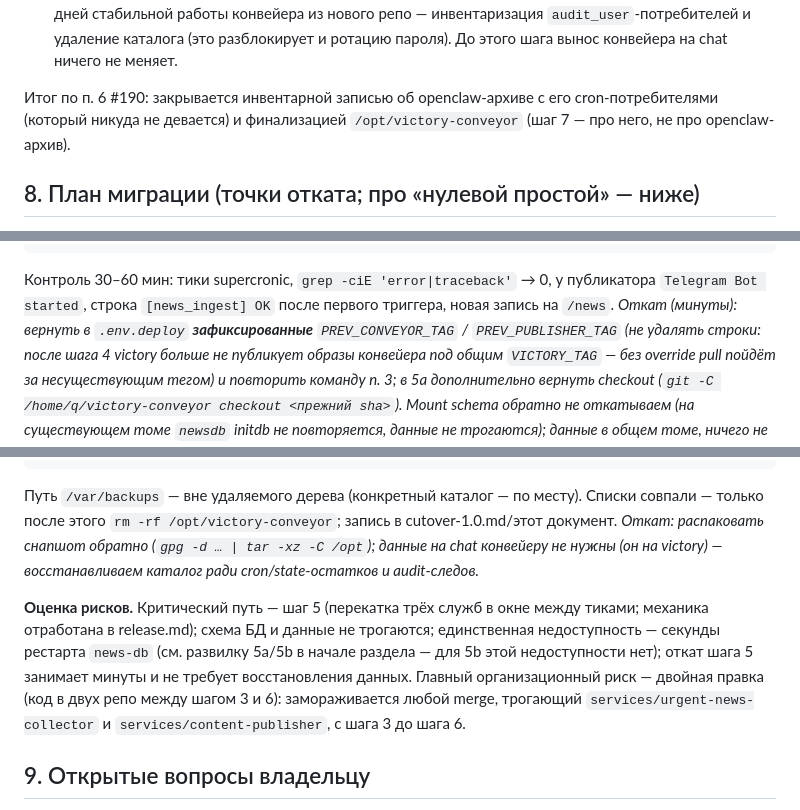
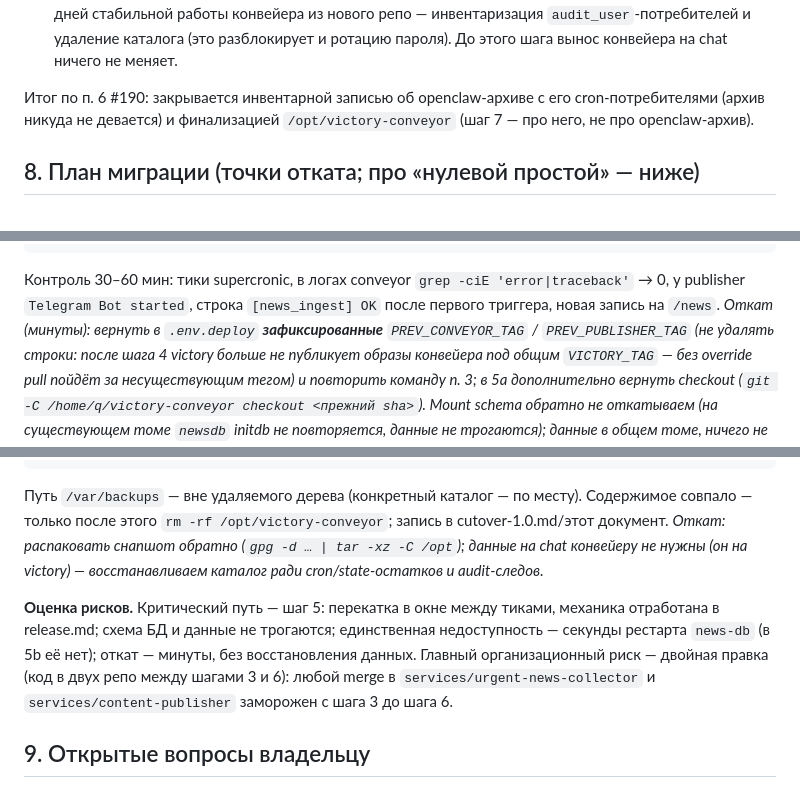
Before and after one commit to nick4man/victory, a Markdown page: docs/runbooks/newsman-extraction.md, 3 parts joined by grey strips. Rendered like a GitHub page.

Commit message:
docs: бриф #190 — финальное сжатие под лимит 500 строк

````diff
--- a/docs/runbooks/newsman-extraction.md
+++ b/docs/runbooks/newsman-extraction.md
@@ -241,7 +241,7 @@ zhk-registry:services/zhk-registry` по diff с base/before; job `services`
   ротацию пароля). До этого шага вынос конвейера на chat ничего не меняет.
 
 Итог по п. 6 #190: закрывается инвентарной записью об openclaw-архиве с
-его cron-потребителями (который никуда не девается) и финализацией
+его cron-потребителями (архив никуда не девается) и финализацией
 `/opt/victory-conveyor` (шаг 7 — про него, не про openclaw-архив).
 
 ## 8. План миграции (точки отката; про «нулевой простой» — ниже)
@@ -425,9 +425,9 @@ bin/rollout "$(grep -E '^VICTORY_TAG=' .env.deploy | cut -d= -f2-)" \
   --services news-db,conveyor,publisher --profile conveyor --skip-backup
 ```
 
-Контроль 30–60 мин: тики supercronic, `grep -ciE 'error|traceback'` → 0,
-у публикатора `Telegram Bot started`, строка `[news_ingest] OK` после
-первого триггера, новая запись на `/news`.
+Контроль 30–60 мин: тики supercronic, в логах conveyor `grep -ciE
+'error|traceback'` → 0, у publisher `Telegram Bot started`, строка
+`[news_ingest] OK` после первого триггера, новая запись на `/news`.
 *Откат (минуты): вернуть в `.env.deploy` **зафиксированные** `PREV_CONVEYOR_TAG`
 / `PREV_PUBLISHER_TAG` (не удалять строки: после шага 4 victory больше не
 публикует образы конвейера под общим `VICTORY_TAG` — без override pull
@@ -473,21 +473,19 @@ rm -rf /tmp/restore-check   # cleanup: в /tmp не остаётся распа
 ```
 
 Путь `/var/backups` — вне удаляемого дерева (конкретный каталог — по месту).
-Списки совпали — только после этого `rm -rf /opt/victory-conveyor`; запись
-в cutover-1.0.md/этот документ.
+Содержимое совпало — только после этого `rm -rf /opt/victory-conveyor`;
+запись в cutover-1.0.md/этот документ.
 *Откат: распаковать снапшот обратно (`gpg -d … | tar -xz -C /opt`); данные
 на chat конвейеру не нужны (он на victory) — восстанавливаем каталог ради
 cron/state-остатков и audit-следов.*
 
-**Оценка рисков.** Критический путь — шаг 5 (перекатка трёх служб в окне
-между тиками; механика отработана в release.md); схема БД и данные не
-трогаются; единственная недоступность — секунды рестарта `news-db`
-(см. развилку 5a/5b в начале раздела — для 5b этой недоступности нет);
-откат шага 5 занимает минуты
-и не требует восстановления данных. Главный организационный риск —
-двойная правка (код в двух репо между шагом 3 и 6): замораживается любой
-merge, трогающий `services/urgent-news-collector` и
-`services/content-publisher`, с шага 3 до шага 6.
+**Оценка рисков.** Критический путь — шаг 5: перекатка в окне между
+тиками, механика отработана в release.md; схема БД и данные не трогаются;
+единственная недоступность — секунды рестарта `news-db` (в 5b её нет);
+откат — минуты, без восстановления данных. Главный организационный риск —
+двойная правка (код в двух репо между шагами 3 и 6): любой merge в
+`services/urgent-news-collector` и `services/content-publisher` заморожен
+с шага 3 до шага 6.
 
 ## 9. Открытые вопросы владельцу
 
````
